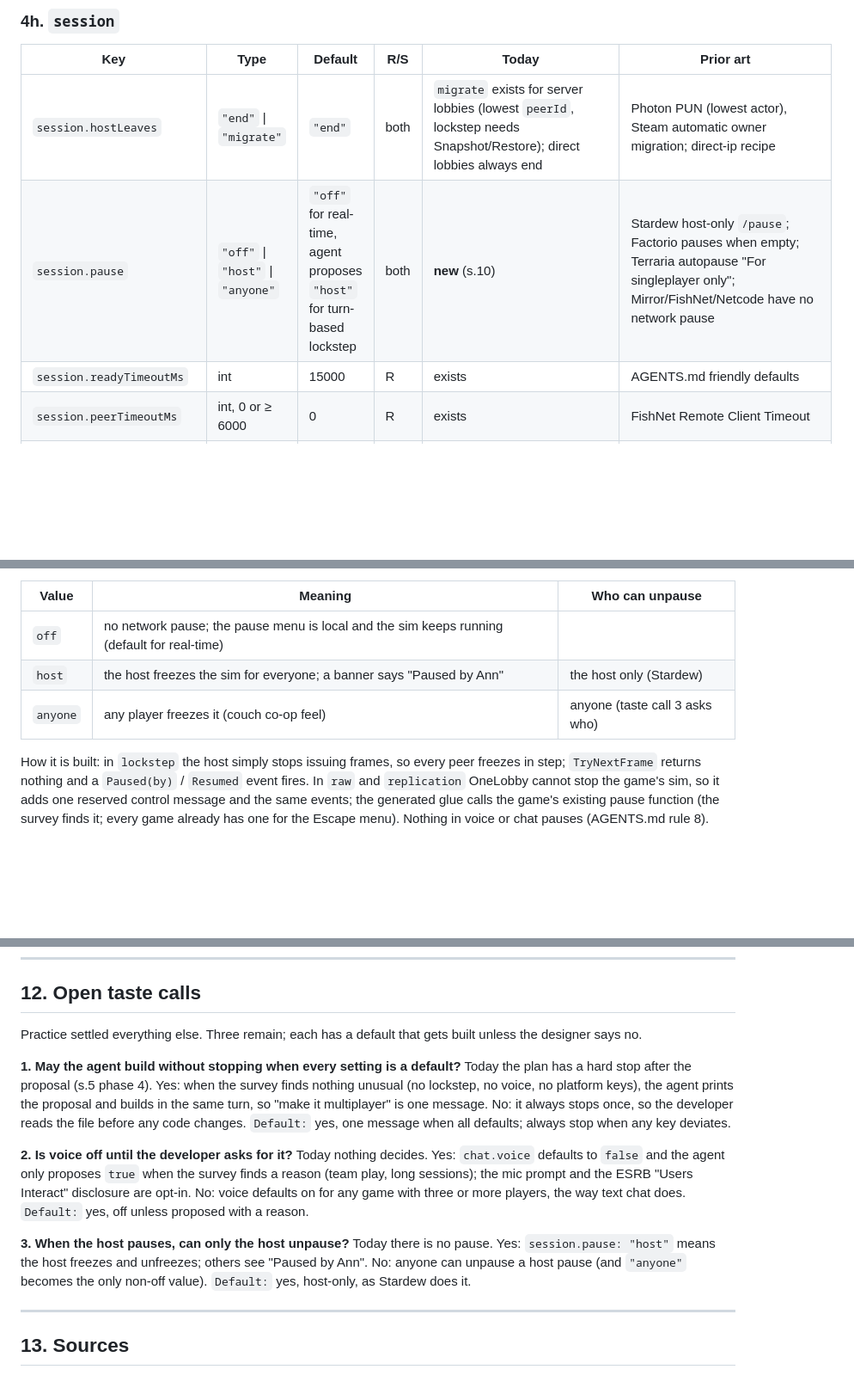
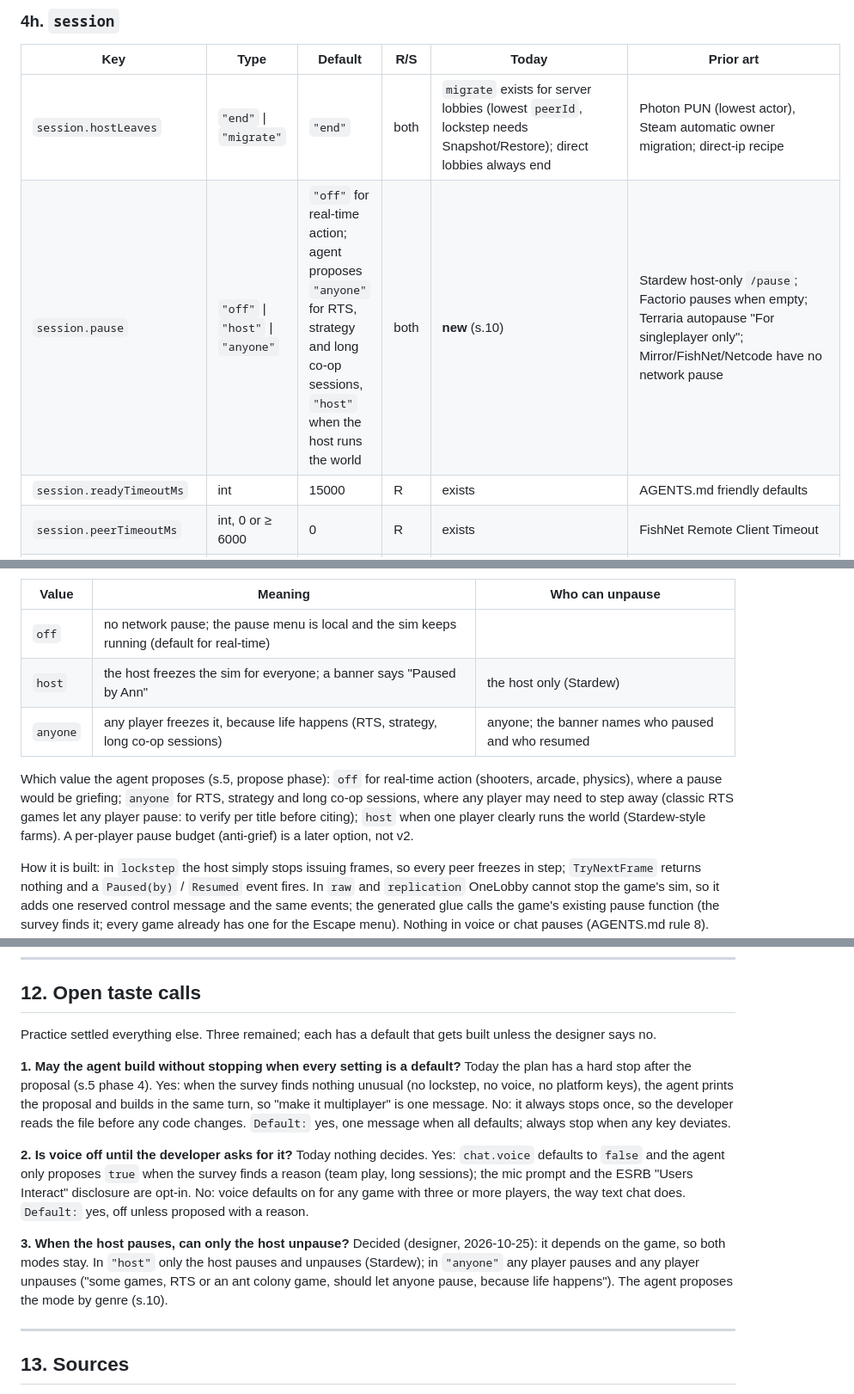
Before and after one commit to ParkerTonra/onelobby, a Markdown page: docs/design/blueprint.md, 3 parts joined by grey strips. Shown at 86% size. Drawn GitHub-style; blank space fills up the shorter version.

Commit message:
Blueprint design: pause 'anyone' lets anyone pause and unpause; agent picks pause mode by genre (taste call 3 decided)
Co-Authored-By: Claude Opus 5.5 <noreply@anthropic.com>
Claude-Session: https://claude.ai/code/session_01TiwFydkBCHY3R5aSSM1xX4

```diff
--- a/docs/design/blueprint.md
+++ b/docs/design/blueprint.md
@@ -231,7 +231,7 @@ what makes the hand-edit path real: the file wins even over code that still call
 | Key | Type | Default | R/S | Today | Prior art |
 |---|---|---|---|---|---|
 | `session.hostLeaves` | `"end"` \| `"migrate"` | `"end"` | both | `migrate` exists for server lobbies (lowest `peerId`, lockstep needs Snapshot/Restore); direct lobbies always end | Photon PUN (lowest actor), Steam automatic owner migration; direct-ip recipe |
-| `session.pause` | `"off"` \| `"host"` \| `"anyone"` | `"off"` for real-time, agent proposes `"host"` for turn-based lockstep | both | **new** (s.10) | Stardew host-only `/pause`; Factorio pauses when empty; Terraria autopause "For singleplayer only"; Mirror/FishNet/Netcode have no network pause |
+| `session.pause` | `"off"` \| `"host"` \| `"anyone"` | `"off"` for real-time action; agent proposes `"anyone"` for RTS, strategy and long co-op sessions, `"host"` when the host runs the world | both | **new** (s.10) | Stardew host-only `/pause`; Factorio pauses when empty; Terraria autopause "For singleplayer only"; Mirror/FishNet/Netcode have no network pause |
 | `session.readyTimeoutMs` | int | 15000 | R | exists | AGENTS.md friendly defaults |
 | `session.peerTimeoutMs` | int, 0 or ≥ 6000 | 0 | R | exists | FishNet Remote Client Timeout |
 | `session.rateLimit` | `{ messages, perMs }` | none | R | exists (`rateLimit`) | browser-game recipe |
@@ -524,7 +524,12 @@ players connected". So the key is three-valued and the default depends on the ga
 |---|---|---|
 | `off` | no network pause; the pause menu is local and the sim keeps running (default for real-time) | |
 | `host` | the host freezes the sim for everyone; a banner says "Paused by Ann" | the host only (Stardew) |
-| `anyone` | any player freezes it (couch co-op feel) | anyone (taste call 3 asks who) |
+| `anyone` | any player freezes it, because life happens (RTS, strategy, long co-op sessions) | anyone; the banner names who paused and who resumed |
+
+Which value the agent proposes (s.5, propose phase): `off` for real-time action (shooters, arcade, physics), where a
+pause would be griefing; `anyone` for RTS, strategy and long co-op sessions, where any player may need to step away
+(classic RTS games let any player pause: to verify per title before citing); `host` when one player clearly runs the
+world (Stardew-style farms). A per-player pause budget (anti-grief) is a later option, not v2.
 
 How it is built: in `lockstep` the host simply stops issuing frames, so every peer freezes in step; `TryNextFrame`
 returns nothing and a `Paused(by)` / `Resumed` event fires. In `raw` and `replication` OneLobby cannot stop the game's
@@ -549,7 +554,7 @@ v1 deliberately has one template. The schema and `fromConfig` are the product; t
 
 ## 12. Open taste calls
 
-Practice settled everything else. Three remain; each has a default that gets built unless the designer says no.
+Practice settled everything else. Three remained; each has a default that gets built unless the designer says no.
 
 **1. May the agent build without stopping when every setting is a default?**
 Today the plan has a hard stop after the proposal (s.5 phase 4). Yes: when the survey finds nothing unusual (no
@@ -563,10 +568,10 @@ a reason (team play, long sessions); the mic prompt and the ESRB "Users Interact
 defaults on for any game with three or more players, the way text chat does.
 `Default:` yes, off unless proposed with a reason.
 
-**3. When the host pauses, can only the host unpause?**
-Today there is no pause. Yes: `session.pause: "host"` means the host freezes and unfreezes; others see "Paused by
-Ann". No: anyone can unpause a host pause (and `"anyone"` becomes the only non-off value).
-`Default:` yes, host-only, as Stardew does it.
+**3. When the host pauses, can only the host unpause?** Decided (designer, 2026-10-25): it depends on the game, so
+both modes stay. In `"host"` only the host pauses and unpauses (Stardew); in `"anyone"` any player pauses and any
+player unpauses ("some games, RTS or an ant colony game, should let anyone pause, because life happens"). The agent
+proposes the mode by genre (s.10).
 
 ---
 
```
